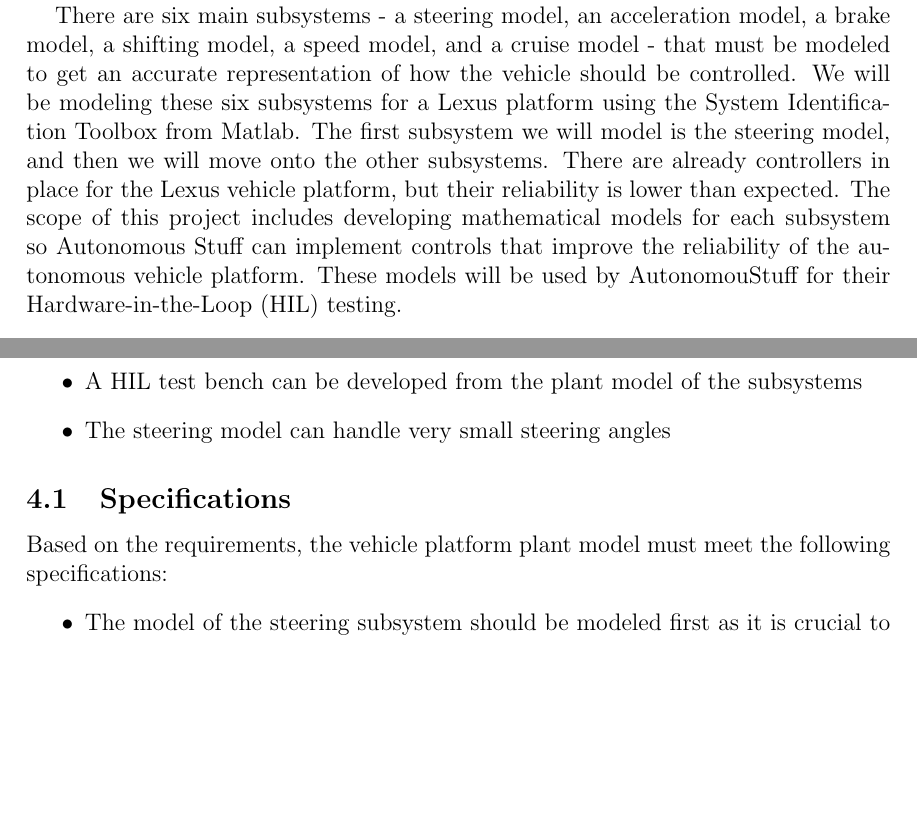
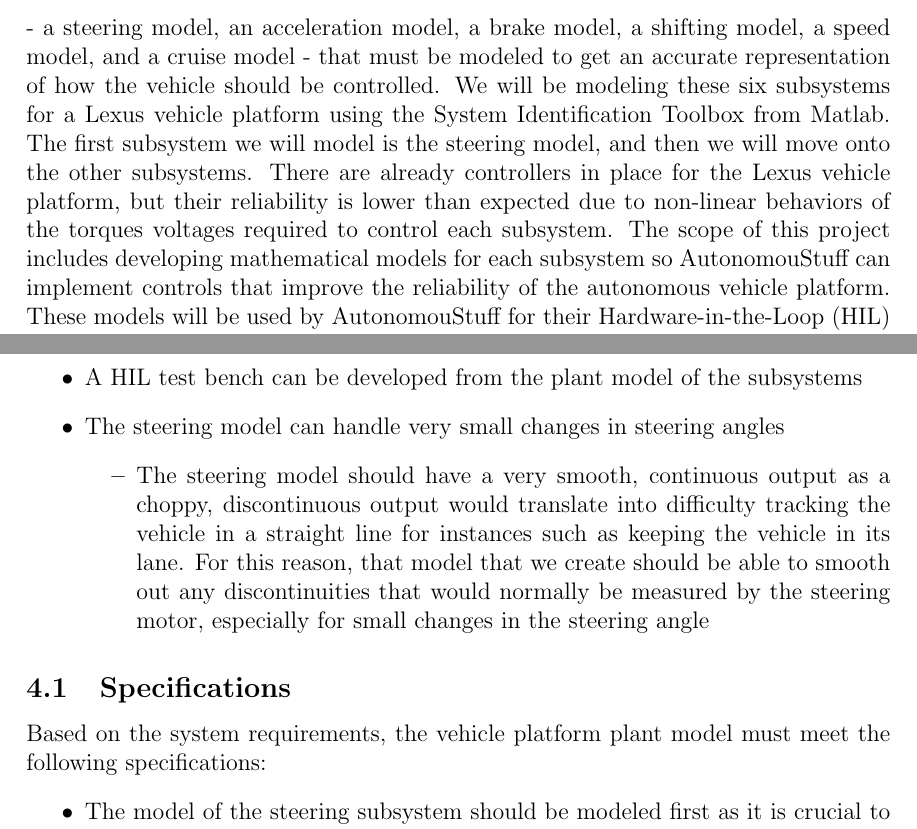
Before and after one commit to ECE-BU-Miah/seniorProj2-2021-22-Docs, a LaTeX document (proposal.tex): two parts of pages 4 and 5 of 6, joined at a grey line, cut so that both start at the same text, the shorter picture padded with empty space. Compiled offline with pdfLaTeX.

Commit message:
Updated proposal.tex

```diff
--- a/proposal.tex
+++ b/proposal.tex
@@ -84,12 +84,9 @@ Caterpillar College of Engineering and Technology\\
 
 \section{Introduction}
 Autonomous vehicles are being developed by many companies for commercial and/or personal use. These autonomous vehicles would allow companies to continue crucial deliveries or transports of their products even if there is a shortage of drivers. Also, autonomous vehicles have the ability to make roads safer for drivers and pedestrians alike. Accurate models of six main vehicle subsystems must be created so controllers can be developed to reliably manage these vehicles.
-
-There are six main subsystems - a steering model, an acceleration model, a brake
-model, a shifting model, a speed model, and a cruise model - that must be
-modeled to get an accurate representation of how the vehicle should be
-controlled. We will be modeling these six subsystems for a Lexus platform using
-the System Identification Toolbox from Matlab. The first subsystem we will model is the steering model, and then we will move onto the other subsystems. There are already controllers in place for the Lexus vehicle platform, but their reliability is lower than expected. The scope of this project includes developing mathematical models for each subsystem so Autonomous Stuff can implement controls that improve the reliability of the autonomous vehicle platform. These models will be used by AutonomouStuff for their Hardware-in-the-Loop (HIL) testing.
+\vspace*{12pt}
+\noindent
+There are six main subsystems - a steering model, an acceleration model, a brake model, a shifting model, a speed model, and a cruise model - that must be modeled to get an accurate representation of how the vehicle should be controlled. We will be modeling these six subsystems for a Lexus vehicle platform using the System Identification Toolbox from Matlab. The first subsystem we will model is the steering model, and then we will move onto the other subsystems. There are already controllers in place for the Lexus vehicle platform, but their reliability is lower than expected due to non-linear behaviors of the torques voltages required to control each subsystem. The scope of this project includes developing mathematical models for each subsystem so AutonomouStuff can implement controls that improve the reliability of the autonomous vehicle platform. These models will be used by AutonomouStuff for their Hardware-in-the-Loop (HIL) testing.
 
  \section{Literature Review}
 In the paper “Identification of Multiple Input-Single Output (MISO) Model for MPPT of Photovoltaic System”, the researchers wanted to model a system where the two inputs were Solar irradiance and Cell temperature and the output was DC current. In order to model this system Matlab’s System Identification Toolbox was used. In order to create different models, they collected and used data from an energy center in Malaysia. After generating different models, the researchers ended up going with a fourth order ARX (also known as ARXQS) model because it was the most accurate, with a best fit percentage of 93.42\%. The polynomial model equation for ARX is shown below.
@@ -141,7 +138,10 @@ The vehicle platform plant model will meet the following requirements:
 \begin{itemize}
     \item The plant model should have an accurate model of the six main subsystems
     \item A HIL test bench can be developed from the plant model of the subsystems
-    \item The steering model can handle very small steering angles
+    \item The steering model can handle very small changes in steering angles
+    \begin{itemize}
+    		\item The steering model should have a very smooth, continuous output as a choppy, discontinuous output would translate into difficulty tracking the vehicle in a straight line for instances such as keeping the vehicle in its lane. For this reason, that model that we create should be able to smooth out any discontinuities that would normally be measured by the steering motor, especially for small changes in the steering angle
+    \end{itemize}
 \end{itemize}
 
 
@@ -372,7 +372,7 @@ The vehicle platform plant model will meet the following requirements:
 % \end{algorithm}
 
  \subsection{Specifications}
- Based on the requirements, the vehicle platform plant model must meet the following specifications:
+ Based on the system requirements, the vehicle platform plant model must meet the following specifications:
  \begin{itemize}
     \item The model of the steering subsystem should be modeled first as it is crucial to operation and has non-linearity considerations
     \item All subsystems will be modeled individually
```
